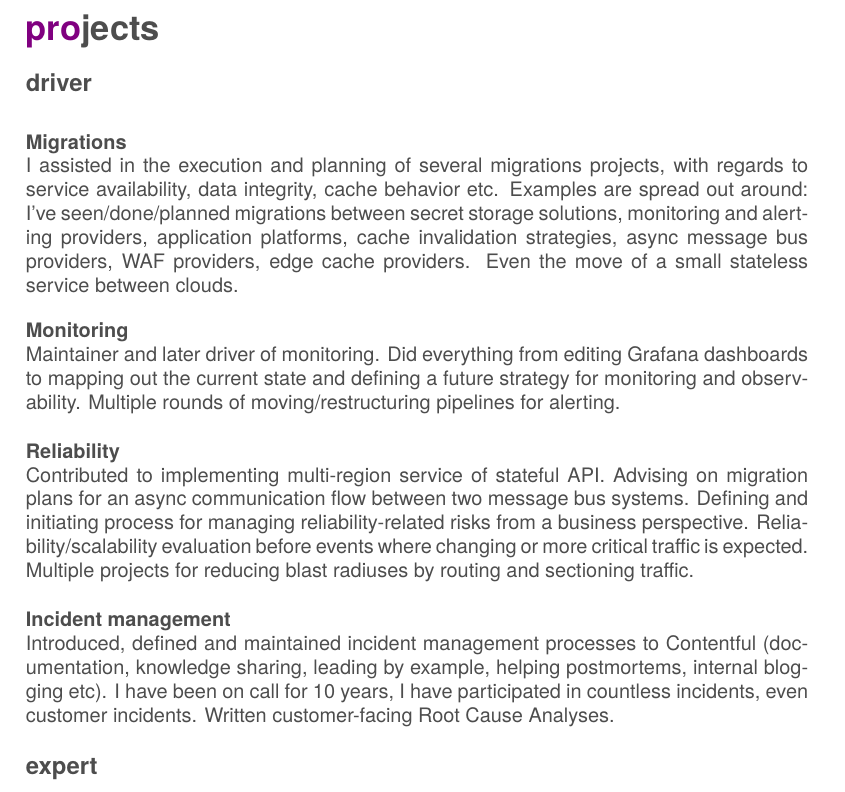
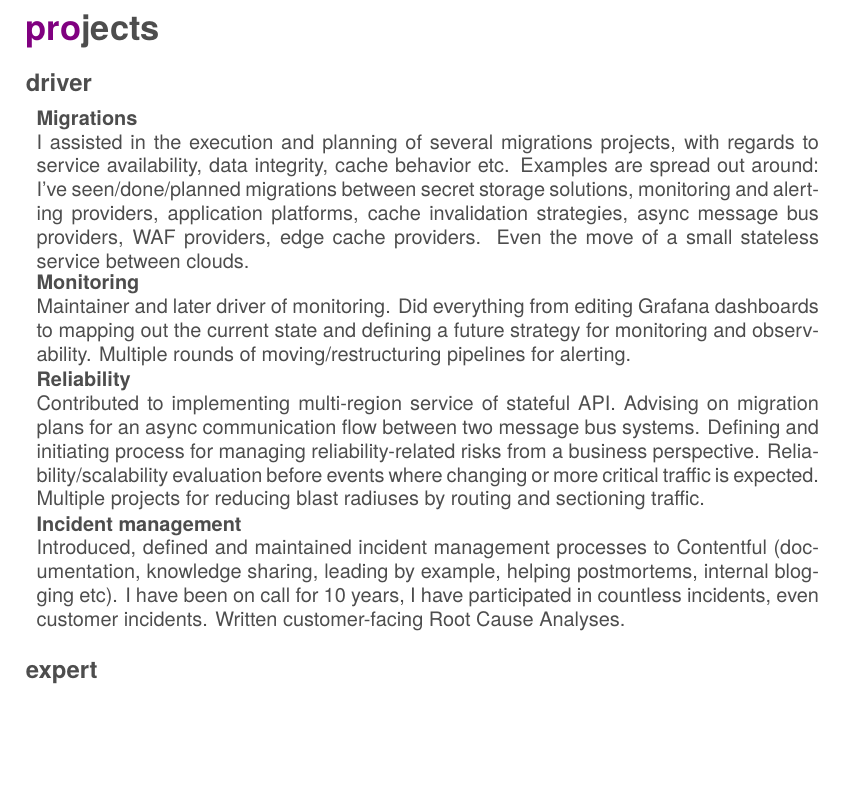
Before and after one commit to juliabiro/cv, a LaTeX CV (cv.tex, which reads friggeri-cv.cls): part of page 2 of 3, cut so that both start at the same text, the shorter picture padded with empty space. The pictures show the PDF file cv.pdf that the author committed with the source.

Commit message:
more or less stable state

```diff
--- a/friggeri-cv.cls
+++ b/friggeri-cv.cls
@@ -184,7 +184,7 @@ BoldItalicFont=texgyreheros-bolditalic.otf
 }
 
 \newenvironment{entrylistWide}{%
-  \begin{tabular*}{\textwidth}{}%
+  \begin{tabular*}{\textwidth}{@{\extracolsep{\fill}}ll}
 }{%
   \end{tabular*}
 }
@@ -203,10 +203,9 @@ BoldItalicFont=texgyreheros-bolditalic.otf
   #1&\parbox[t]{13.8cm}{%
     \textbf{#2}%
     \hfill%
-    \normalsize #3\\%
+    {\normalsize #3}\\%
     #4\vspace{2pt}%
   }\\}
-
 
 %%%%%%%%%%%%%%
 % Side block %
```
Also changed, not shown: .#cv.tex (added, +1 -0 lines), cv.tex (+1 -0 lines), cv.pdf.
